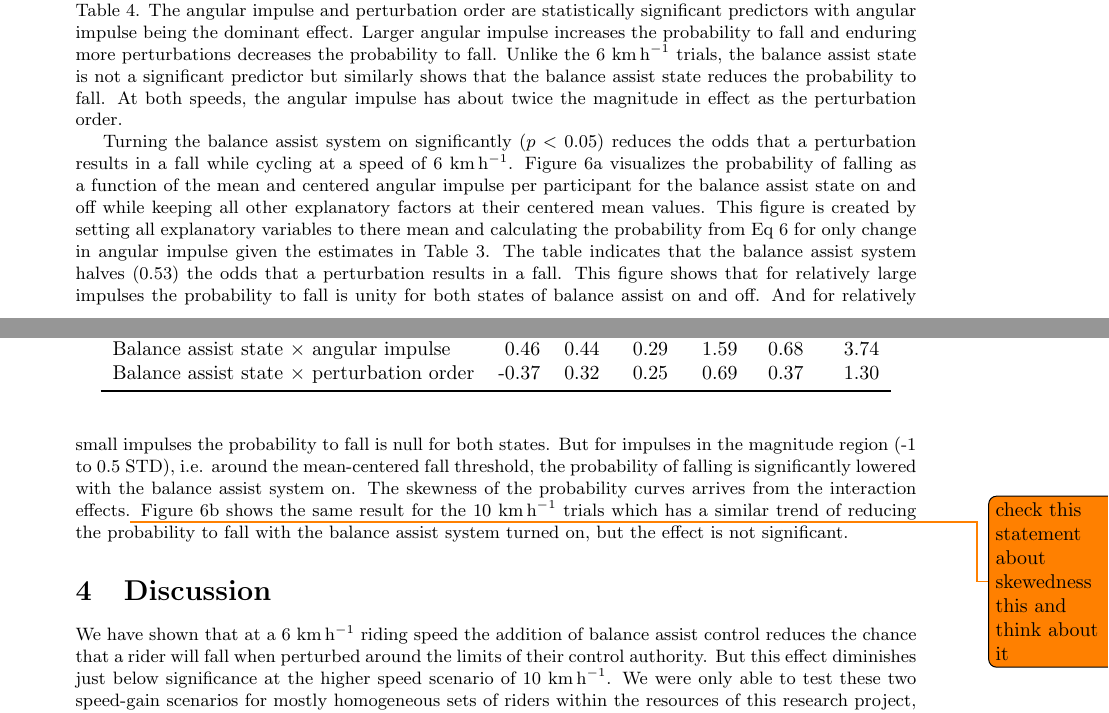
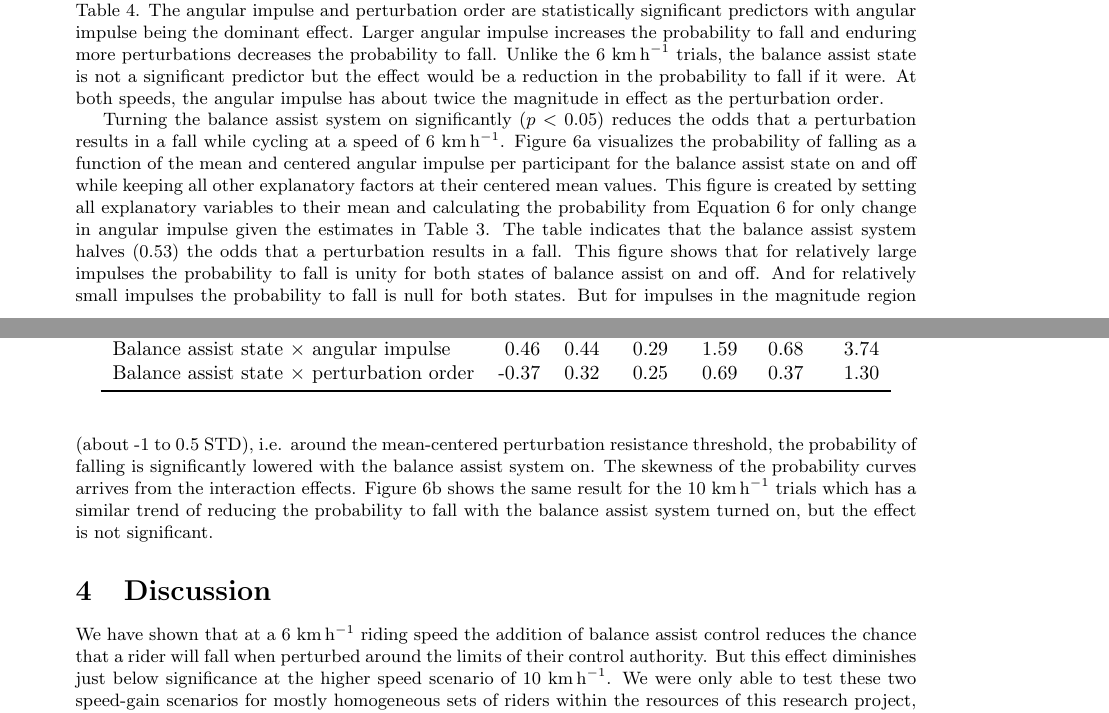
Before and after one commit to mechmotum/fall-probability-paper, a LaTeX document (main.tex): two parts of pages 9 and 10 of 15, joined at a grey line, cut so that both start at the same text. Compiled offline with pdfLaTeX.

Commit message:
Finished editing the results.

```diff
--- a/main.tex
+++ b/main.tex
@@ -532,8 +532,8 @@ angular impulse and perturbation order are statistically significant predictors
 with angular impulse being the dominant effect. Larger angular impulse
 increases the probability to fall and enduring more perturbations decreases the
 probability to fall. Unlike the 6~\si{\kph} trials, the balance assist state is
-not a significant predictor but similarly shows that the balance assist state
-reduces the probability to fall. At both speeds, the angular impulse has about
+not a significant predictor but the effect would be a reduction in the
+probability to fall if it were. At both speeds, the angular impulse has about
 twice the magnitude in effect as the perturbation order.
 %
 \begin{table}
@@ -567,26 +567,23 @@ odds that a perturbation results in a fall while cycling at a speed of
 falling as a function of the mean and centered angular impulse per participant
 for the balance assist state on and off while keeping all other explanatory
 factors at their centered mean values. This figure is created by setting all
-explanatory variables to there mean and calculating the probability from
-Eq~\ref{eq:log-regress} for only change in angular impulse given the estimates
-in Table~\ref{tab:freq-coefs-6}. The table indicates that the balance assist
-system halves (0.53) the odds that a perturbation results in a fall. This
-figure shows that for relatively large impulses the probability to fall is
+explanatory variables to their mean and calculating the probability from
+Equation~\ref{eq:log-regress} for only change in angular impulse given the
+estimates in Table~\ref{tab:freq-coefs-6}. The table indicates that the balance
+assist system halves (0.53) the odds that a perturbation results in a fall.
+This figure shows that for relatively large impulses the probability to fall is
 unity for both states of balance assist on and off. And for relatively small
 impulses the probability to fall is null for both states. But for impulses in
-the magnitude region (-1 to 0.5 STD), i.e. around the mean-centered fall
-threshold, the probability of falling is significantly lowered with the balance
-assist system on. The skewness of the probability curves arrives from the
-interaction effects.\todo{check this statement about skewedness this and think
-about it} Figure~\ref{fig:probability-10kph} shows the same result for the
-10~\si{\kph} trials which has a similar trend of reducing the probability to
-fall with the balance assist system turned on, but the effect is not
-significant.
+the magnitude region (about -1 to 0.5 STD), i.e. around the mean-centered
+perturbation resistance threshold, the probability of falling is significantly
+lowered with the balance assist system on. The skewness of the probability
+curves arrives from the interaction effects. Figure~\ref{fig:probability-10kph}
+shows the same result for the 10~\si{\kph} trials which has a similar trend of
+reducing the probability to fall with the balance assist system turned on, but
+the effect is not significant.
 %
 \begin{figure}
   \centering
-  % NOTE : We could uncomment the longer subcaption if titles removed from
-  % figures. It is currently redundant.
   \subcaptionbox{Fall probability for the 6~\si{\kph} trials.
     \label{fig:probability-6kph}}{
     \includegraphics[width=80mm]{figures/predicted_fall_probability_6kmh.png}
```
Also changed, not shown: main.tex (4 more changed lines).
